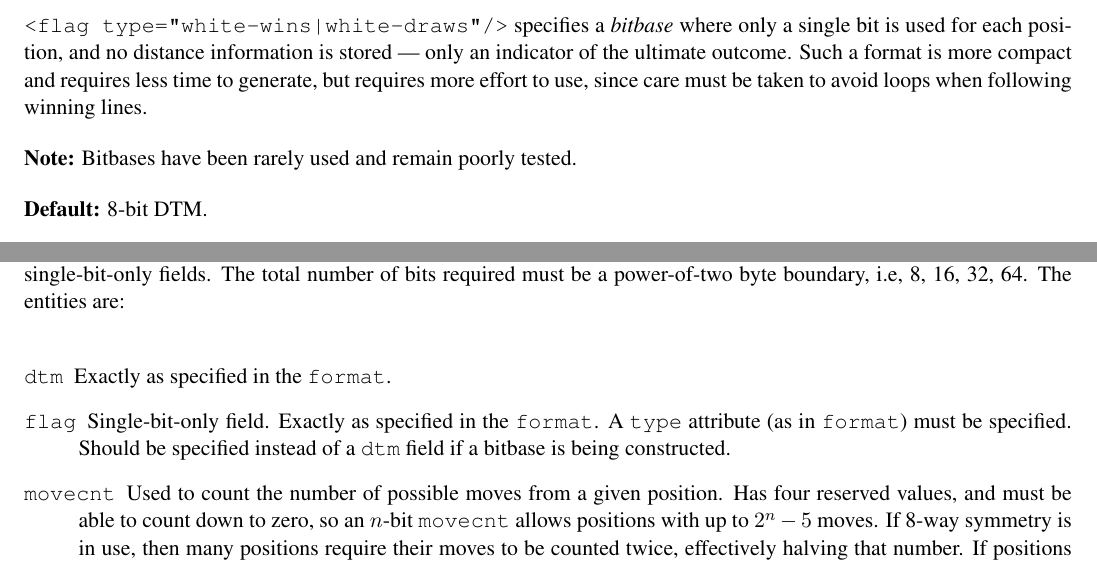
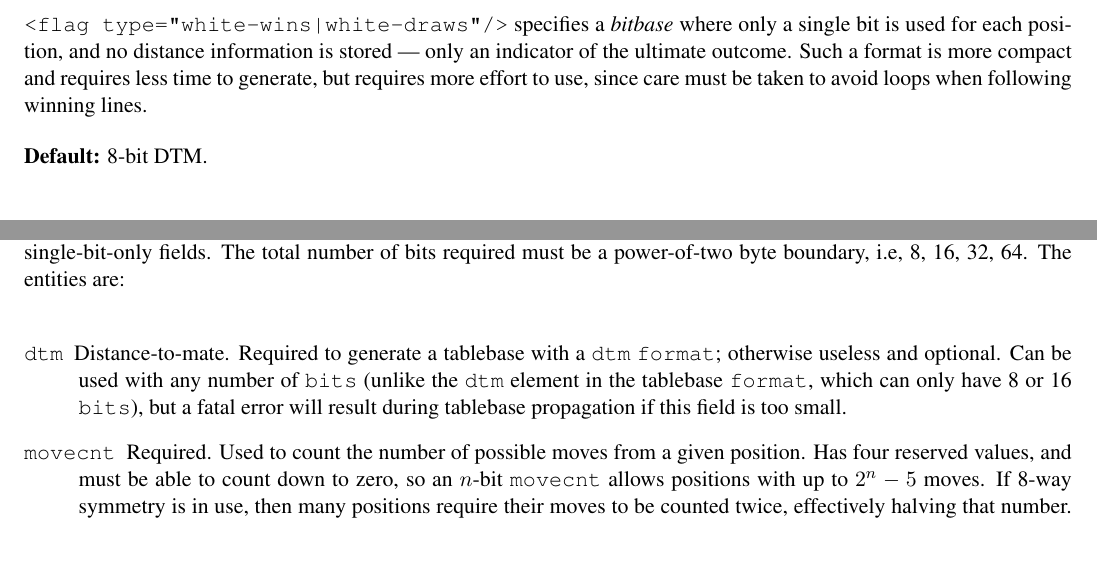
Before and after one commit to BrentBaccala/hoffman, a LaTeX document (reference.tex): two parts of pages 4 and 6 of 9, joined at a grey line, cut so that both start at the same text. Compiled offline with pdfLaTeX.

Commit message:
Don't allow 'flag' elements in 'entries-format' Better discussion of 'dtm' in 'entries-format' Bitbases are now better tested

```diff
--- a/reference.tex
+++ b/reference.tex
@@ -234,8 +234,6 @@ Such a format is more compact and requires less time to generate, but
 requires more effort to use, since care must be taken to avoid loops
 when following winning lines.
 
-{\bf Note:} Bitbases have been rarely used and remain poorly tested.
-
 {\bf Default:} 8-bit DTM.
 
 
@@ -392,20 +390,20 @@ of bits required must be a power-of-two byte boundary, i.e, 8, 16, 32,
 
 \begin{description}
 
-\item[{\tt dtm}] Exactly as specified in the {\tt format}.
+\item[{\tt dtm}] Distance-to-mate.  Required to generate a tablebase
+with a {\tt dtm} {\tt format}; otherwise useless and optional.  Can be
+used with any number of {\tt bits} (unlike the {\tt dtm} element in
+the tablebase {\tt format}, which can only have 8 or 16 {\tt bits}),
+but a fatal error will result during tablebase propagation if this
+field is too small.
 
-\item[{\tt flag}] Single-bit-only field.  Exactly as specified in the
-{\tt format}.  A {\tt type} attribute (as in {\tt format}) must be
-specified.  Should be specified instead of a {\tt dtm} field if a
-bitbase is being constructed.
-
-\item[{\tt movecnt}] Used to count the number of possible moves from a
-given position.  Has four reserved values, and must be able to count
-down to zero, so an $n$-bit {\tt movecnt} allows positions with up to
-$2^n-5$ moves.  If 8-way symmetry is in use, then many positions
-require their moves to be counted twice, effectively halving that
-number.  If positions exist with too many possible moves to fit into
-{\tt movecnt}, a fatal error will result during tablebase
+\item[{\tt movecnt}] Required. Used to count the number of possible
+moves from a given position.  Has four reserved values, and must be
+able to count down to zero, so an $n$-bit {\tt movecnt} allows
+positions with up to $2^n-5$ moves.  If 8-way symmetry is in use, then
+many positions require their moves to be counted twice, effectively
+halving that number.  If positions exist with too many possible moves
+to fit into {\tt movecnt}, a fatal error will result during tablebase
 initialization.
 
 \item[{\tt locking-bit}] Single-bit-only field.  Optional, but
```
